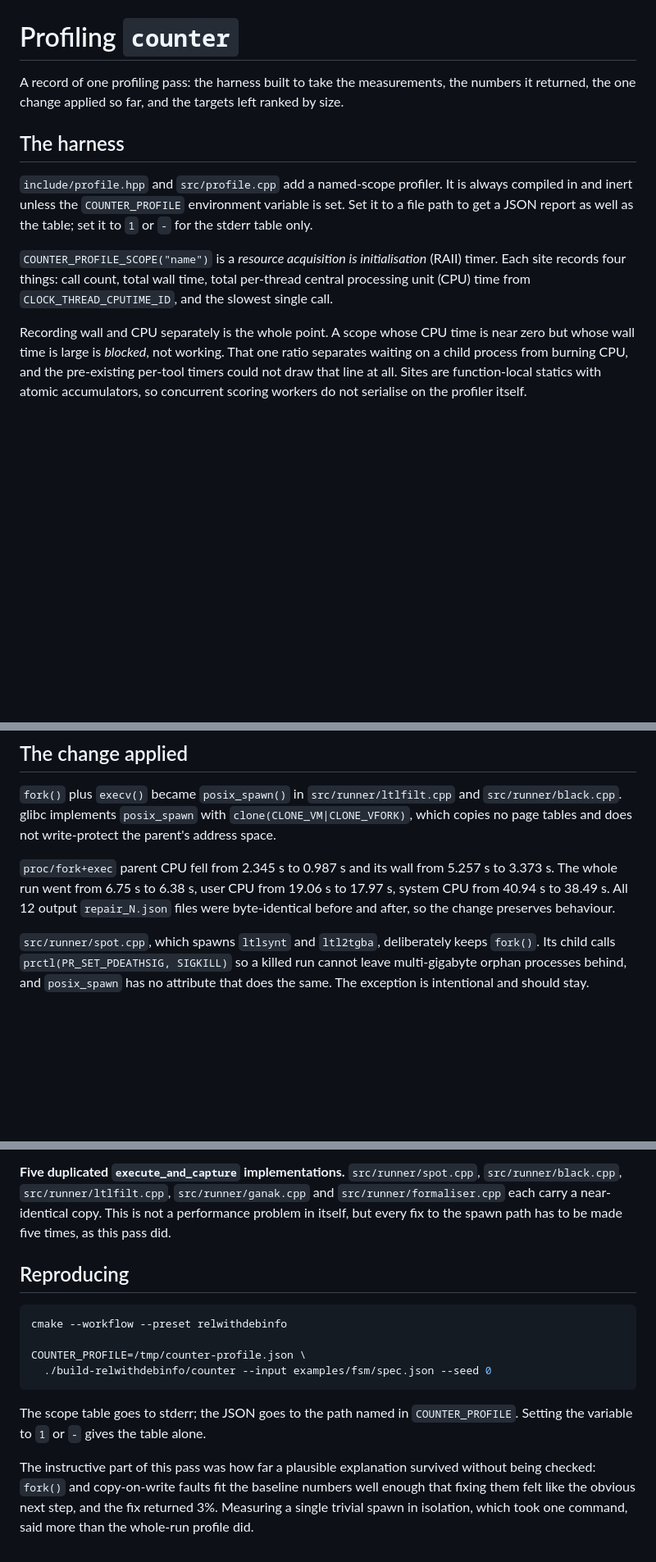
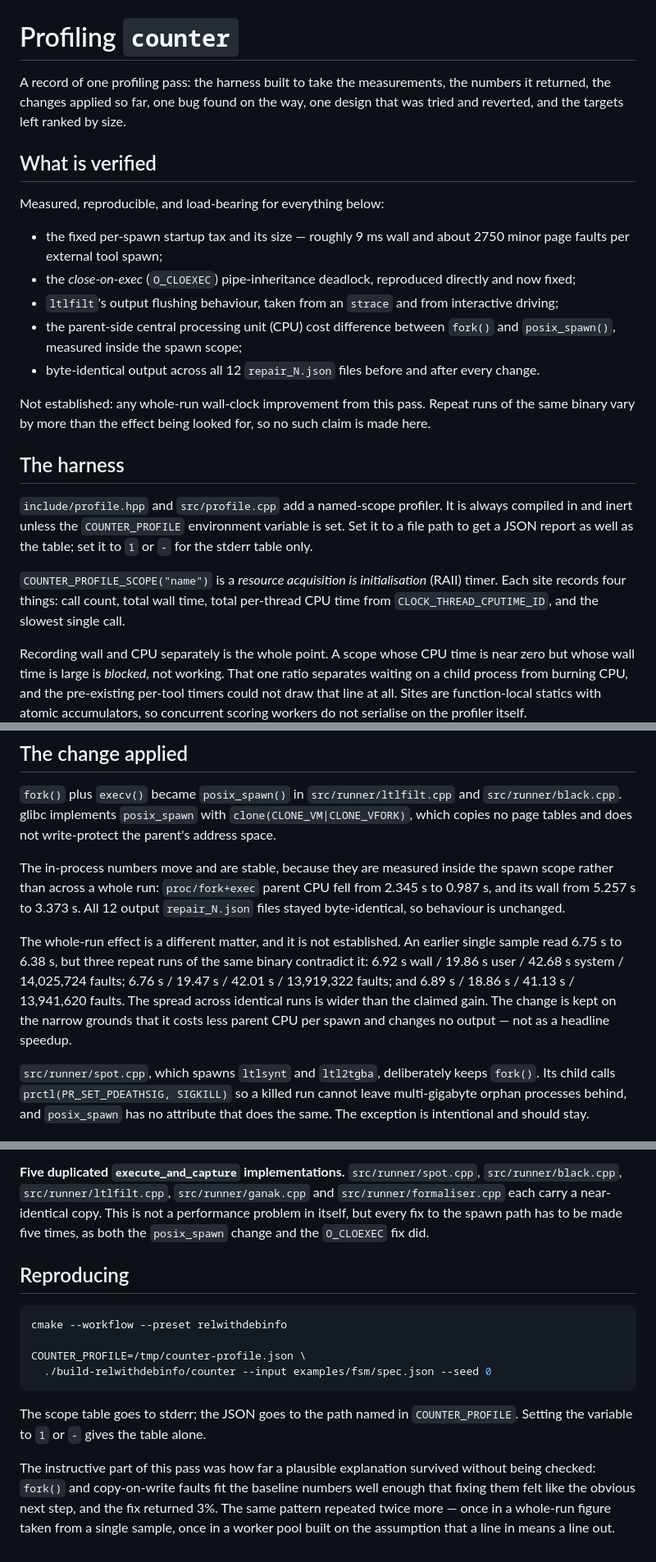
Before and after one commit to benmandrew/counter, a Markdown page: PROFILING.md, 3 parts joined by grey strips. Shown at 82% size. Drawn GitHub-style; blank space fills up the shorter version.

```diff
--- a/PROFILING.md
+++ b/PROFILING.md
@@ -1,7 +1,23 @@
 # Profiling `counter`
 
 A record of one profiling pass: the harness built to take the measurements, the numbers it
-returned, the one change applied so far, and the targets left ranked by size.
+returned, the changes applied so far, one bug found on the way, one design that was tried and
+reverted, and the targets left ranked by size.
+
+## What is verified
+
+Measured, reproducible, and load-bearing for everything below:
+
+- the fixed per-spawn startup tax and its size — roughly 9 ms wall and about 2750 minor page faults
+  per external tool spawn;
+- the *close-on-exec* (`O_CLOEXEC`) pipe-inheritance deadlock, reproduced directly and now fixed;
+- `ltlfilt`'s output flushing behaviour, taken from an `strace` and from interactive driving;
+- the parent-side central processing unit (CPU) cost difference between `fork()` and
+  `posix_spawn()`, measured inside the spawn scope;
+- byte-identical output across all 12 `repair_N.json` files before and after every change.
+
+Not established: any whole-run wall-clock improvement from this pass. Repeat runs of the same
+binary vary by more than the effect being looked for, so no such claim is made here.
 
 ## The harness
 
@@ -10,8 +26,8 @@ and inert unless the `COUNTER_PROFILE` environment variable is set. Set it to a
 JSON report as well as the table; set it to `1` or `-` for the stderr table only.
 
 `COUNTER_PROFILE_SCOPE("name")` is a *resource acquisition is initialisation* (RAII) timer. Each
-site records four things: call count, total wall time, total per-thread central processing unit
-(CPU) time from `CLOCK_THREAD_CPUTIME_ID`, and the slowest single call.
+site records four things: call count, total wall time, total per-thread CPU time from
+`CLOCK_THREAD_CPUTIME_ID`, and the slowest single call.
 
 Recording wall and CPU separately is the whole point. A scope whose CPU time is near zero but
 whose wall time is large is *blocked*, not working. That one ratio separates waiting on a child
@@ -59,10 +75,17 @@ Tool calls for the same run: `ltlfilt` 2165 calls plus 104,642 cache hits, `blac
 `src/runner/black.cpp`. glibc implements `posix_spawn` with `clone(CLONE_VM|CLONE_VFORK)`, which
 copies no page tables and does not write-protect the parent's address space.
 
-`proc/fork+exec` parent CPU fell from 2.345 s to 0.987 s and its wall from 5.257 s to 3.373 s. The
-whole run went from 6.75 s to 6.38 s, user CPU from 19.06 s to 17.97 s, system CPU from 40.94 s to
-38.49 s. All 12 output `repair_N.json` files were byte-identical before and after, so the change
-preserves behaviour.
+The in-process numbers move and are stable, because they are measured inside the spawn scope rather
+than across a whole run: `proc/fork+exec` parent CPU fell from 2.345 s to 0.987 s, and its wall from
+5.257 s to 3.373 s. All 12 output `repair_N.json` files stayed byte-identical, so behaviour is
+unchanged.
+
+The whole-run effect is a different matter, and it is not established. An earlier single sample
+read 6.75 s to 6.38 s, but three repeat runs of the same binary contradict it: 6.92 s wall / 19.86 s
+user / 42.68 s system / 14,025,724 faults; 6.76 s / 19.47 s / 42.01 s / 13,919,322 faults; and
+6.89 s / 18.86 s / 41.13 s / 13,941,620 faults. The spread across identical runs is wider than the
+claimed gain. The change is kept on the narrow grounds that it costs less parent CPU per spawn and
+changes no output — not as a headline speedup.
 
 `src/runner/spot.cpp`, which spawns `ltlsynt` and `ltl2tgba`, deliberately keeps `fork()`. Its
 child calls `prctl(PR_SET_PDEATHSIG, SIGKILL)` so a killed run cannot leave multi-gigabyte orphan
@@ -111,7 +192,8 @@ A completion queue signalled by the workers would cut both the dispatch latency
 **Five duplicated `execute_and_capture` implementations.** `src/runner/spot.cpp`,
 `src/runner/black.cpp`, `src/runner/ltlfilt.cpp`, `src/runner/ganak.cpp` and
 `src/runner/formaliser.cpp` each carry a near-identical copy. This is not a performance problem in
-itself, but every fix to the spawn path has to be made five times, as this pass did.
+itself, but every fix to the spawn path has to be made five times, as both the `posix_spawn` change
+and the `O_CLOEXEC` fix did.
 
 ## Reproducing
 
@@ -127,5 +209,6 @@ variable to `1` or `-` gives the table alone.
 
 The instructive part of this pass was how far a plausible explanation survived without being
 checked: `fork()` and copy-on-write faults fit the baseline numbers well enough that fixing them
-felt like the obvious next step, and the fix returned 3%. Measuring a single trivial spawn in
-isolation, which took one command, said more than the whole-run profile did.
+felt like the obvious next step, and the fix returned 3%. The same pattern repeated twice more —
+once in a whole-run figure taken from a single sample, once in a worker pool built on the
+assumption that a line in means a line out.
```
Also changed, not shown: other parts of PROFILING.md (+66 -8 lines).
